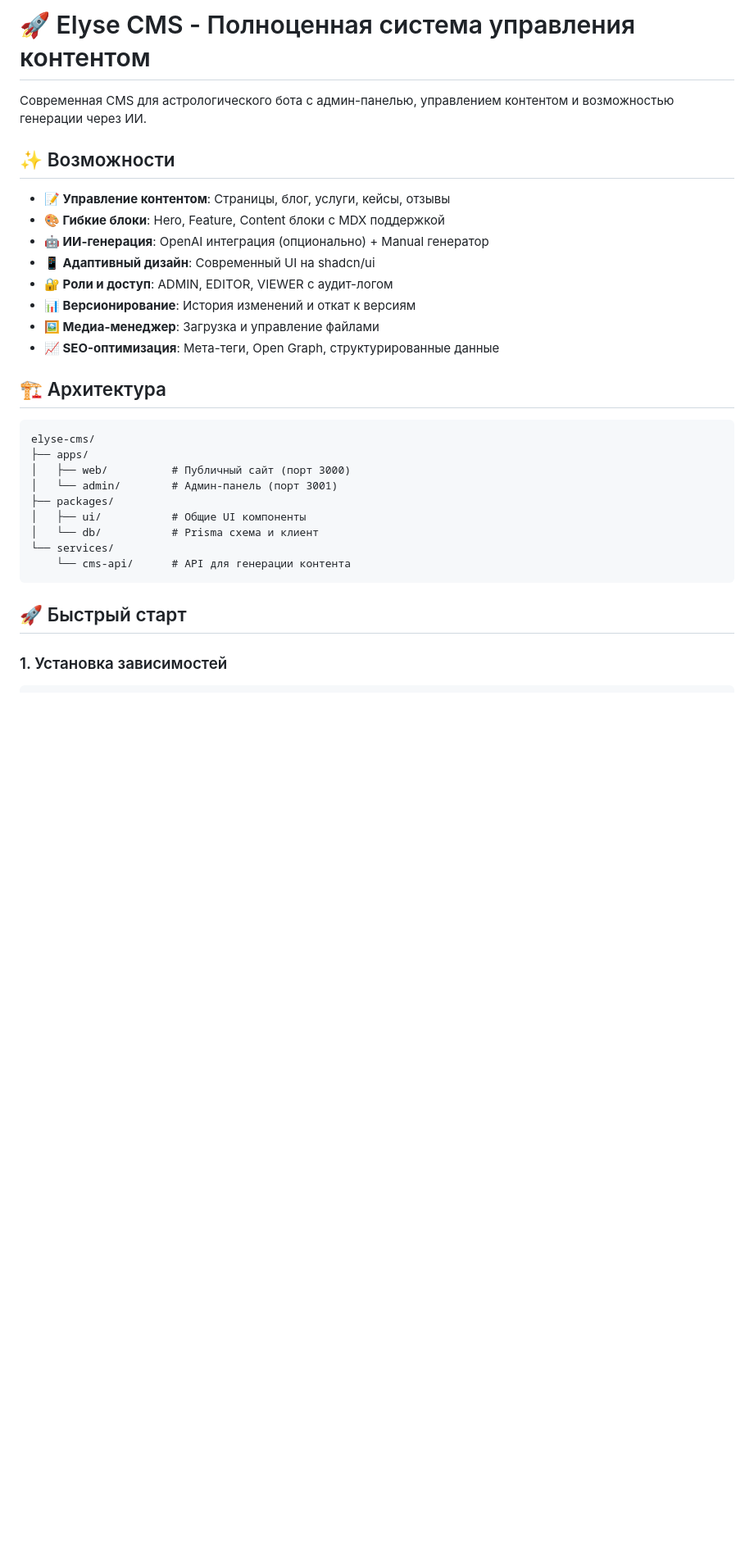
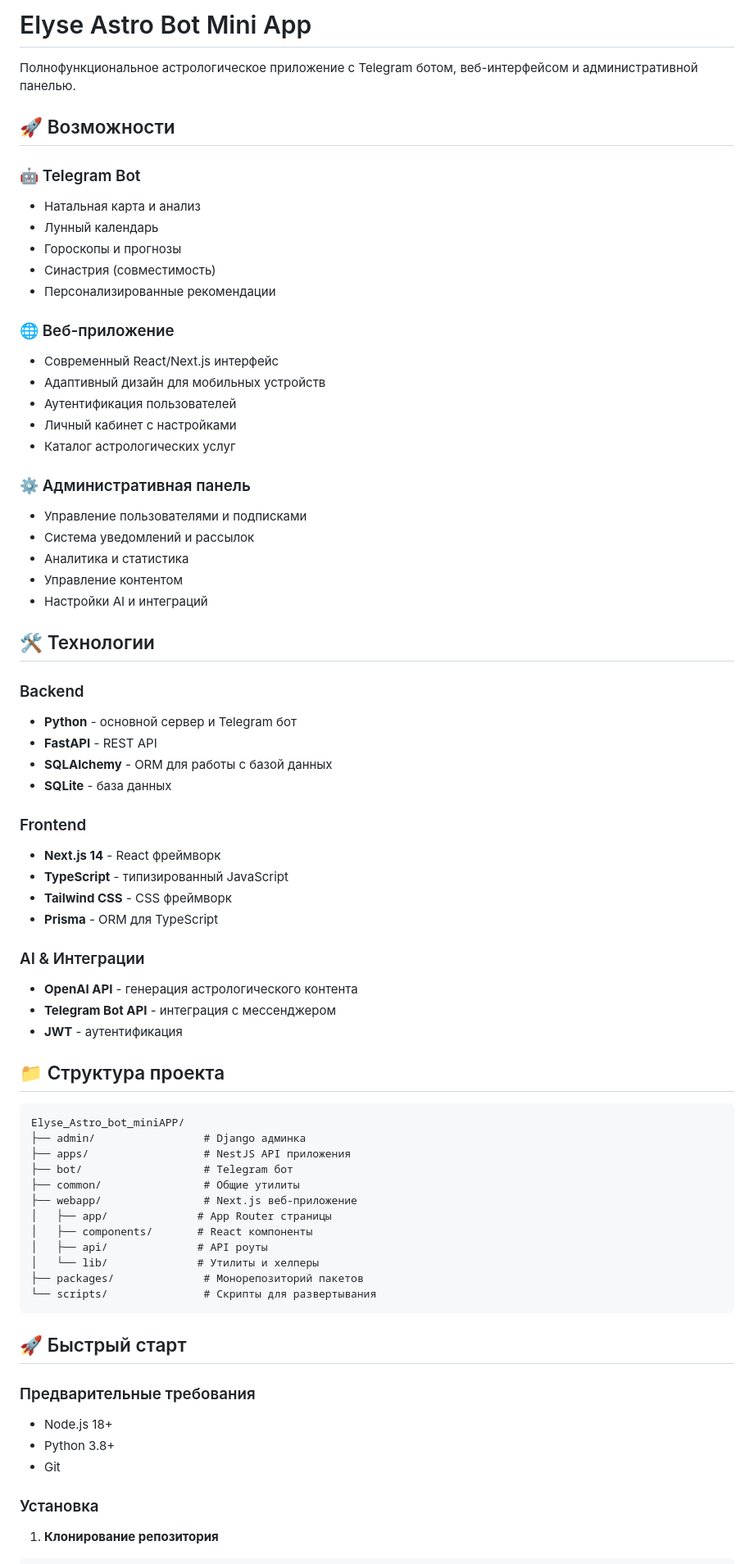
Before and after one commit to alex123iuyt/elyse_astro_bot, a Markdown page: README.md, the part around one of its changes. Shown at 82% size. GitHub-like rendering; blank space fills up the shorter version.

Commit message:
Update README with comprehensive project description and subscription fix info

````diff
--- a/README.md
+++ b/README.md
@@ -1,34 +1,74 @@
-# 🚀 Elyse CMS - Полноценная система управления контентом
+# Elyse Astro Bot Mini App
 
-Современная CMS для астрологического бота с админ-панелью, управлением контентом и возможностью генерации через ИИ.
+Полнофункциональное астрологическое приложение с Telegram ботом, веб-интерфейсом и административной панелью.
 
-## ✨ Возможности
+## 🚀 Возможности
 
-- **📝 Управление контентом**: Страницы, блог, услуги, кейсы, отзывы
-- **🎨 Гибкие блоки**: Hero, Feature, Content блоки с MDX поддержкой
-- **🤖 ИИ-генерация**: OpenAI интеграция (опционально) + Manual генератор
-- **📱 Адаптивный дизайн**: Современный UI на shadcn/ui
-- **🔐 Роли и доступ**: ADMIN, EDITOR, VIEWER с аудит-логом
-- **📊 Версионирование**: История изменений и откат к версиям
-- **🖼️ Медиа-менеджер**: Загрузка и управление файлами
-- **📈 SEO-оптимизация**: Мета-теги, Open Graph, структурированные данные
+### 🤖 Telegram Bot
+- Натальная карта и анализ
+- Лунный календарь
+- Гороскопы и прогнозы
+- Синастрия (совместимость)
+- Персонализированные рекомендации
 
-## 🏗️ Архитектура
+### 🌐 Веб-приложение
+- Современный React/Next.js интерфейс
+- Адаптивный дизайн для мобильных устройств
+- Аутентификация пользователей
+- Личный кабинет с настройками
+- Каталог астрологических услуг
+
+### ⚙️ Административная панель
+- Управление пользователями и подписками
+- Система уведомлений и рассылок
+- Аналитика и статистика
+- Управление контентом
+- Настройки AI и интеграций
+
+## 🛠️ Технологии
+
+### Backend
+- **Python** - основной сервер и Telegram бот
+- **FastAPI** - REST API
+- **SQLAlchemy** - ORM для работы с базой данных
+- **SQLite** - база данных
+
+### Frontend
+- **Next.js 14** - React фреймворк
+- **TypeScript** - типизированный JavaScript
+- **Tailwind CSS** - CSS фреймворк
+- **Prisma** - ORM для TypeScript
+
+### AI & Интеграции
+- **OpenAI API** - генерация астрологического контента
+- **Telegram Bot API** - интеграция с мессенджером
+- **JWT** - аутентификация
+
+## 📁 Структура проекта
 
 ```
-elyse-cms/
-├── apps/
-│   ├── web/          # Публичный сайт (порт 3000)
-│   └── admin/        # Админ-панель (порт 3001)
-├── packages/
-│   ├── ui/           # Общие UI компоненты
-│   └── db/           # Prisma схема и клиент
-└── services/
-    └── cms-api/      # API для генерации контента
+Elyse_Astro_bot_miniAPP/
+├── admin/                 # Django админка
+├── apps/                  # NestJS API приложения
+├── bot/                   # Telegram бот
+├── common/                # Общие утилиты
+├── webapp/                # Next.js веб-приложение
+│   ├── app/              # App Router страницы
+│   ├── components/       # React компоненты
+│   ├── api/              # API роуты
+│   └── lib/              # Утилиты и хелперы
+├── packages/              # Монорепозиторий пакетов
+└── scripts/               # Скрипты для развертывания
 ```
 
 ## 🚀 Быстрый старт
 
-### 1. Установка зависимостей
+### Предварительные требования
+- Node.js 18+
+- Python 3.8+
+- Git
 
+### Установка
+
+1. **Клонирование репозитория**
 ```bash
````
Also changed, not shown: other parts of README.md (+70 -137 lines).
